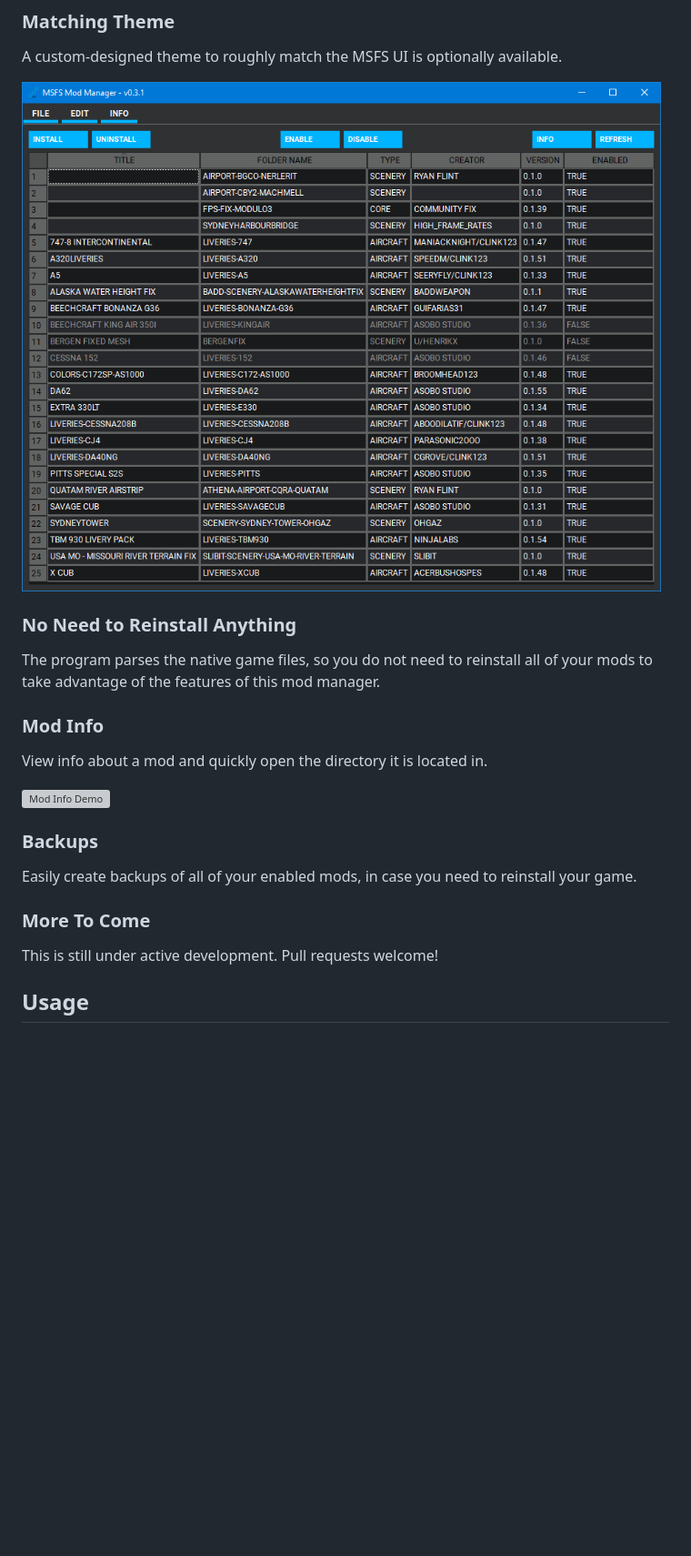
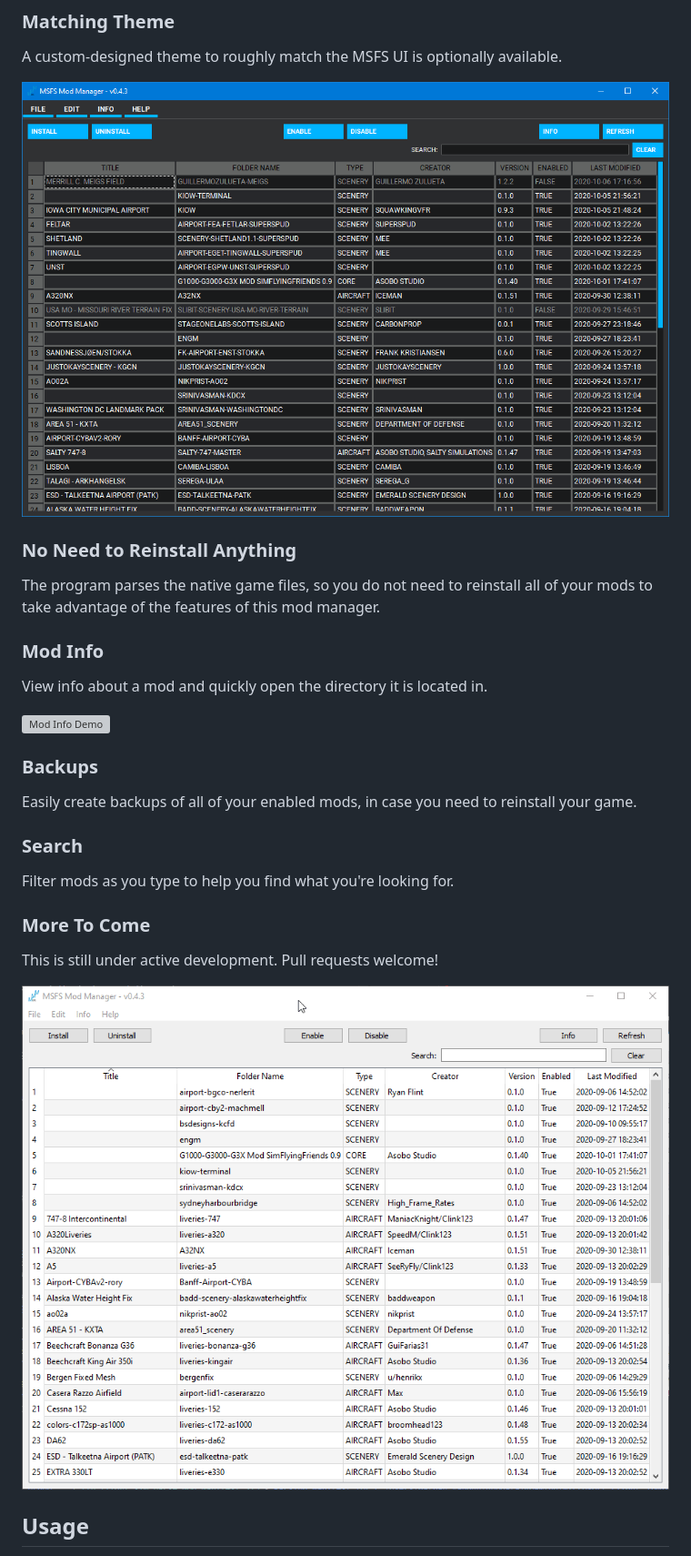
Before and after one commit to NathanVaughn/msfs-mod-manager, a Markdown page: README.md, the part around one of its changes. Shown at 91% size. Drawn GitHub-style; pictures changed too: screenshots/main-theme.png, screenshots/search.gif (added); blank space fills up the shorter version; grey boxes are pictures that could not be loaded.

```diff
--- a/README.md
+++ b/README.md
@@ -67,9 +68,15 @@ View info about a mod and quickly open the directory it is located in.
 Easily create backups of all of your enabled mods, in case you need to reinstall
 your game.
 
+### Search
+
+Filter mods as you type to help you find what you're looking for.
+
 ### More To Come
 
 This is still under active development. Pull requests welcome!
+
+![Mod Searching Demo](screenshots/search.gif)
 
 ## Usage
 
```
Also changed, not shown: other parts of README.md (+7 -6 lines), screenshots/main-1.png (deleted), screenshots/main.png (added).
